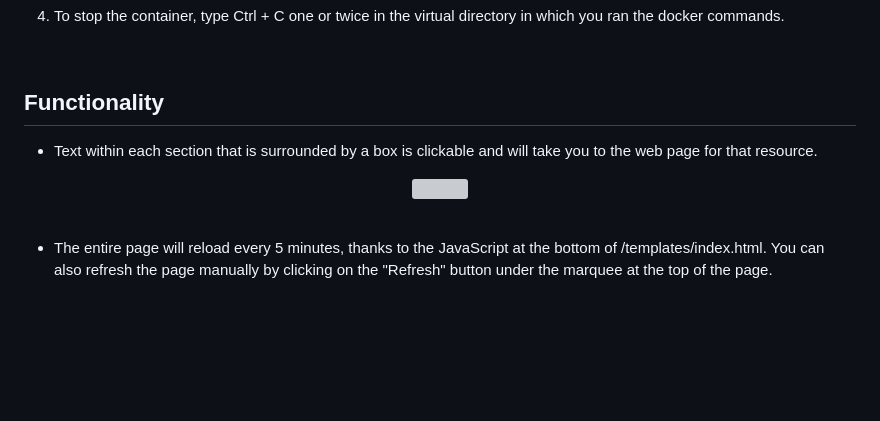
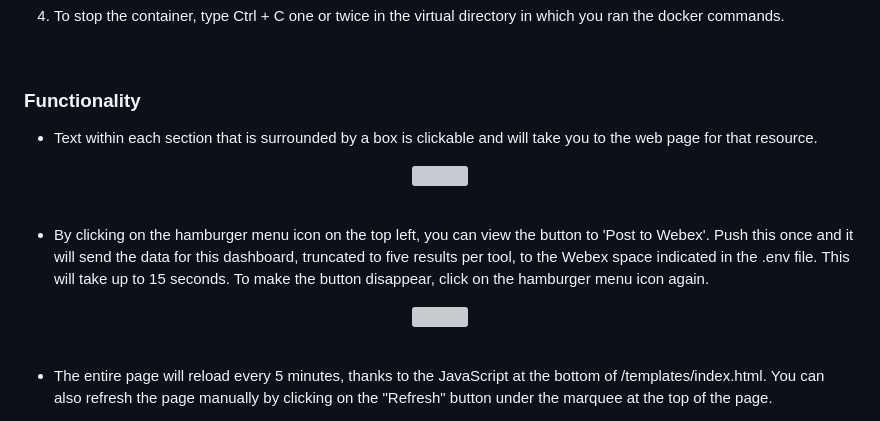
Before and after one commit to xanderstevenson/diy-devops-dashboard, a Markdown page: README.md, the part around the change. GitHub-like rendering; blank space fills up the shorter version; grey boxes are pictures that could not be loaded.

```diff
--- a/README.md
+++ b/README.md
@@ -77,13 +77,20 @@ This command starts the container and forwards the container's port 8000 to the
 
 <br>
 
-## Functionality
+### Functionality
 
 - Text within each section that is surrounded by a box is clickable and will take you to the web page for that resource.
 
 <p align="center">
 <img src="https://github.com/xanderstevenson/diy-devops-dashboard/assets/27918923/7e46a9a4-14de-4239-8ef5-8dc06e2e029a" width="500">
 </p>
+<br>
+
+- By clicking on the hamburger menu icon on the top left, you can view the button to 'Post to Webex'. Push this once and it will send the data for this dashboard, truncated to five results per tool, to the Webex space indicated in the .env file. This will take up to 15 seconds. To make the button disappear, click on the hamburger menu icon again.
+
+<p align="center"><img src="https://github.com/xanderstevenson/diy-devops-dashboard/assets/27918923/2bf9c2b9-6a58-429d-bc14-6454b8f21ca4" width="300">
+</p>
+
 <br>
 
 - The entire page will reload every 5 minutes, thanks to the JavaScript at the bottom of /templates/index.html. You can also refresh the page manually by clicking on the "Refresh" button under the marquee at the top of the page.
```
